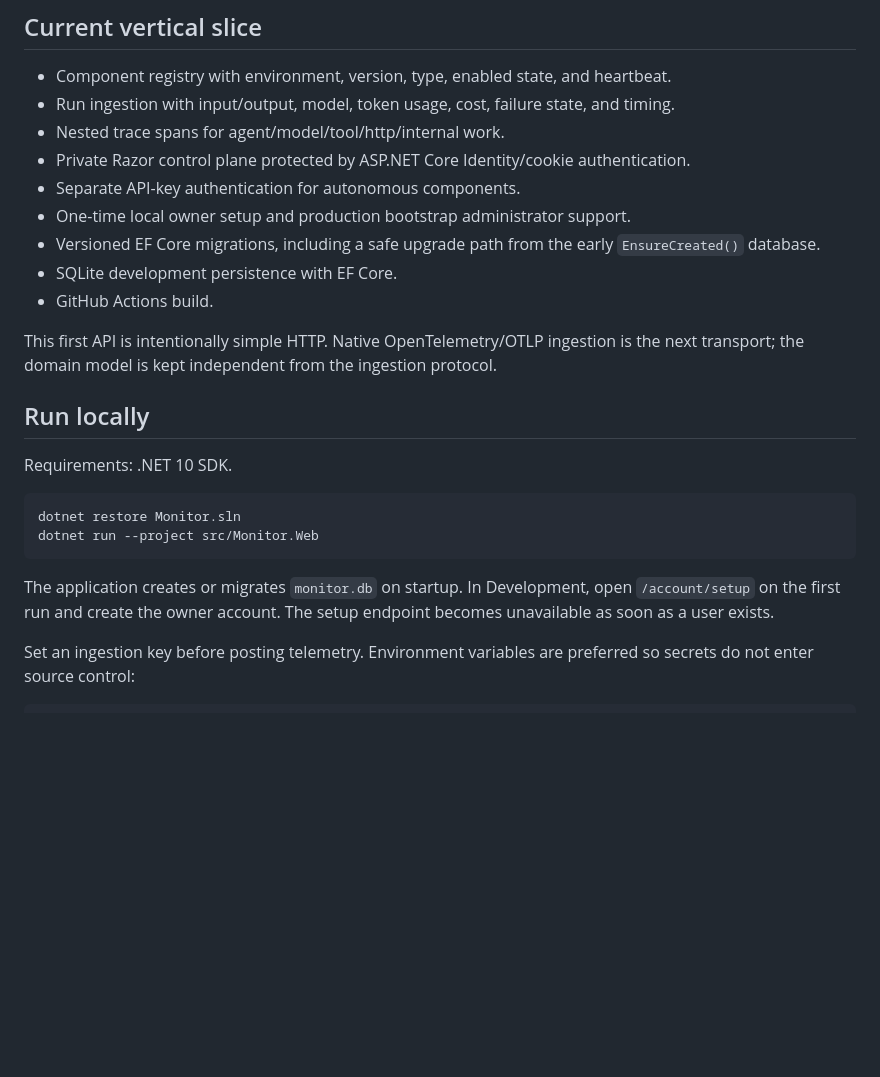
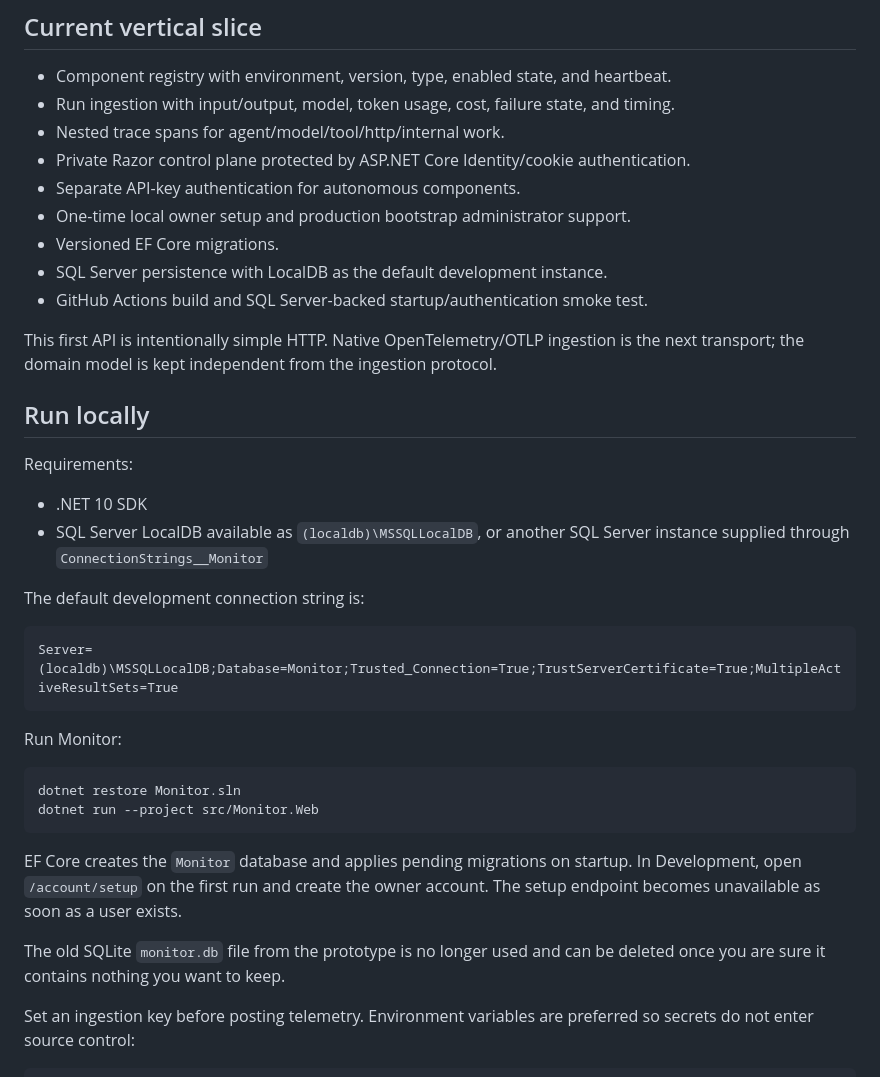
Before and after one commit to DevDjuke/monitor, a Markdown page: README.md, the part around the change. GitHub-like rendering; blank space fills up the shorter version.

Commit message:
Document SQL Server development setup

````diff
--- a/README.md
+++ b/README.md
@@ -20,22 +20,35 @@ The goal is to make every autonomous component answer the same questions: Is it
 - Private Razor control plane protected by ASP.NET Core Identity/cookie authentication.
 - Separate API-key authentication for autonomous components.
 - One-time local owner setup and production bootstrap administrator support.
-- Versioned EF Core migrations, including a safe upgrade path from the early `EnsureCreated()` database.
-- SQLite development persistence with EF Core.
-- GitHub Actions build.
+- Versioned EF Core migrations.
+- SQL Server persistence with LocalDB as the default development instance.
+- GitHub Actions build and SQL Server-backed startup/authentication smoke test.
 
 This first API is intentionally simple HTTP. Native OpenTelemetry/OTLP ingestion is the next transport; the domain model is kept independent from the ingestion protocol.
 
 ## Run locally
 
-Requirements: .NET 10 SDK.
+Requirements:
+
+- .NET 10 SDK
+- SQL Server LocalDB available as `(localdb)\MSSQLLocalDB`, or another SQL Server instance supplied through `ConnectionStrings__Monitor`
+
+The default development connection string is:
+
+```text
+Server=(localdb)\MSSQLLocalDB;Database=Monitor;Trusted_Connection=True;TrustServerCertificate=True;MultipleActiveResultSets=True
+```
+
+Run Monitor:
 
 ```bash
 dotnet restore Monitor.sln
 dotnet run --project src/Monitor.Web
 ```
 
-The application creates or migrates `monitor.db` on startup. In Development, open `/account/setup` on the first run and create the owner account. The setup endpoint becomes unavailable as soon as a user exists.
+EF Core creates the `Monitor` database and applies pending migrations on startup. In Development, open `/account/setup` on the first run and create the owner account. The setup endpoint becomes unavailable as soon as a user exists.
+
+The old SQLite `monitor.db` file from the prototype is no longer used and can be deleted once you are sure it contains nothing you want to keep.
 
 Set an ingestion key before posting telemetry. Environment variables are preferred so secrets do not enter source control:
 
````
